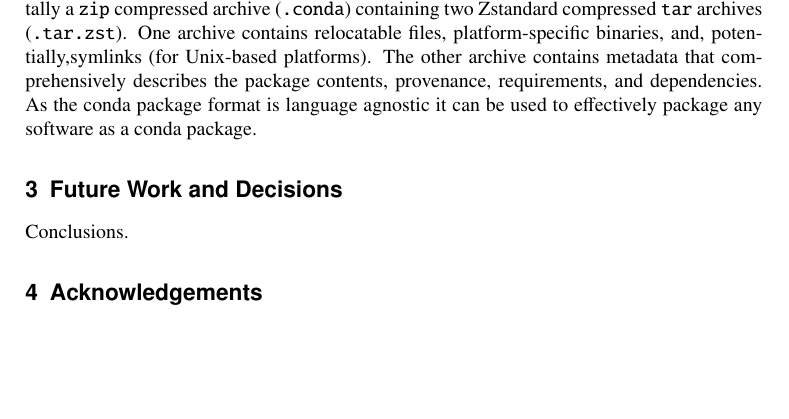
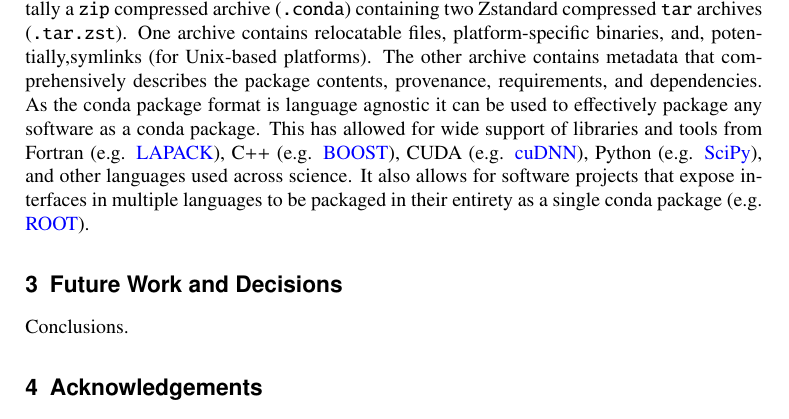
Before and after one commit to matthewfeickert-papers/chep-2026-proceedings-hep-packaging-coordination, a LaTeX document (chep_2026_proceedings.tex, which reads src/conda-packages.tex): part of page 3 of 4, cut so that both start at the same text, the shorter picture padded with empty space. Compiled offline with pdfLaTeX.

Commit message:
Add examples

```diff
--- a/src/conda-packages.tex
+++ b/src/conda-packages.tex
@@ -5,3 +5,5 @@ A conda package is fundamentally a \texttt{zip} compressed archive (\texttt{.con
 One archive contains relocatable files, platform-specific binaries, and, potentially,symlinks (for Unix-based platforms).
 The other archive contains metadata that comprehensively describes the package contents, provenance, requirements, and dependencies.
 As the conda package format is language agnostic it can be used to effectively package any software as a conda package.
+This has allowed for wide support of libraries and tools from Fortran (e.g. \href{https://github.com/conda-forge/lapack-feedstock}{LAPACK}), C++ (e.g. \href{https://github.com/conda-forge/boost-feedstock}{BOOST}), CUDA (e.g. \href{https://github.com/conda-forge/cudnn-feedstock}{cuDNN}), Python (e.g. \href{https://github.com/conda-forge/scipy-feedstock}{SciPy}), and other languages used across science.
+It also allows for software projects that expose interfaces in multiple languages to be packaged in their entirety as a single conda package (e.g. \href{https://github.com/conda-forge/root-feedstock}{ROOT}).
```
